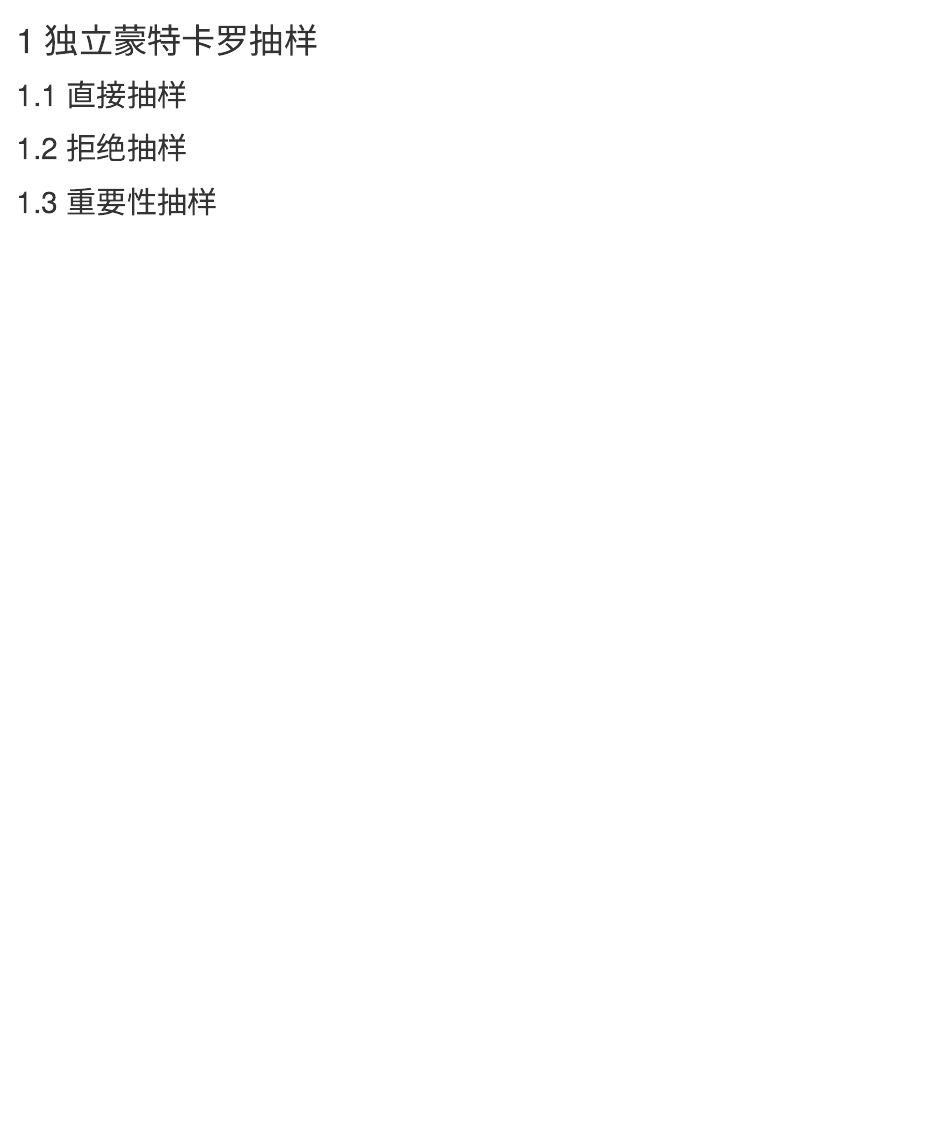
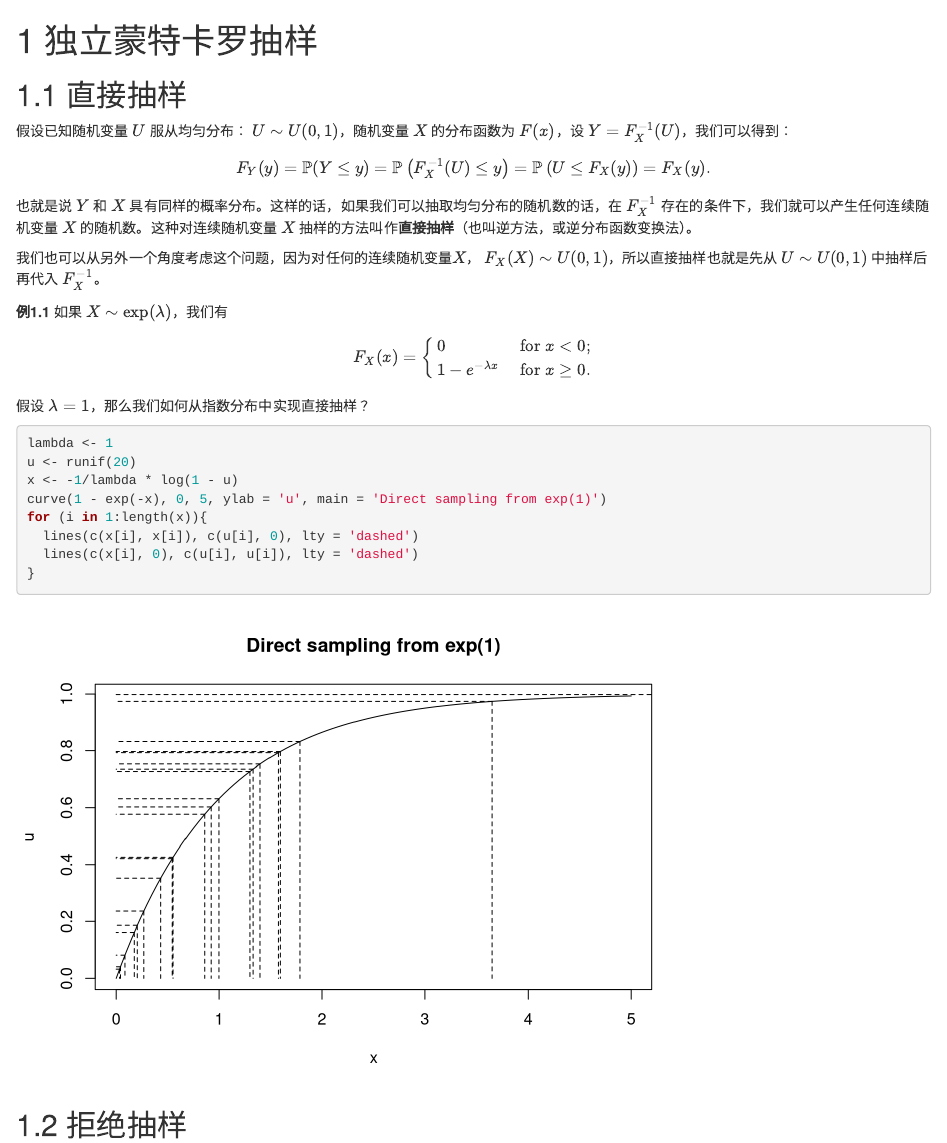
Before and after one commit to Zane-Chou/statscompbook, an R Markdown document (05-mc.Rmd): the page in a window 1100 px wide, from its top. Rendered offline with R 4.5, knitr and Pandoc, with nearby package versions; drawn as R Markdown's standard HTML page in place of the format the file asks for; code that draws random numbers runs with fixed seeds of ours.

Commit message:
add direct sampling

````diff
--- a/05-mc.Rmd
+++ b/05-mc.Rmd
@@ -3,7 +3,31 @@
 
 ## 直接抽样
 
+假设已知随机变量 $U$ 服从均匀分布： $U\sim U(0,1)$，随机变量 $X$ 的分布函数为 $F(x)$，设 $Y = F_X^{-1}(U)$，我们可以得到：
 
+$$
+F_{Y}(y)=\mathbb{P}(Y \leq y)=\mathbb{P}\left(F_{X}^{-1}(U) \leq y\right)=\mathbb{P}\left(U \leq F_{X}(y)\right)=F_{X}(y).
+$$
+也就是说 $Y$ 和 $X$ 具有同样的概率分布。这样的话，如果我们可以抽取均匀分布的随机数的话，在 $F_X^{-1}$ 存在的条件下，我们就可以产生任何连续随机变量 $X$ 的随机数。这种对连续随机变量 $X$ 抽样的方法叫作**直接抽样**（也叫逆方法，或逆分布函数变换法）。
+
+我们也可以从另外一个角度考虑这个问题，因为对任何的连续随机变量$X$， $F_X(X) \sim U(0, 1)$，所以直接抽样也就是先从 $U\sim U(0,1)$ 中抽样后再代入 $F_X^{-1}$。
+
+```{example}
+如果 $X \sim \exp(\lambda)$，我们有
+$$F_{X}(x)=\left\{\begin{array}{ll}{0} & {\text { for } x<0;} \\
+{1-e^{-\lambda x}} & {\text { for } x \geq 0.}\end{array}\right.$$假设 $\lambda = 1$，那么我们如何从指数分布中实现直接抽样？
+```
+
+```{r exp-dir}
+lambda <- 1
+u <- runif(20)
+x <- -1/lambda * log(1 - u)
+curve(1 - exp(-x), 0, 5, ylab = 'u', main = 'Direct sampling from exp(1)')
+for (i in 1:length(x)){
+  lines(c(x[i], x[i]), c(u[i], 0), lty = 'dashed')
+  lines(c(x[i], 0), c(u[i], u[i]), lty = 'dashed')
+}
+```
 
 ## 拒绝抽样
 
````
Also changed, not shown: 02-rootfinding.Rmd (+2 -3 lines), statscomp.pdf (deleted), xaringan-themer.css (deleted).
